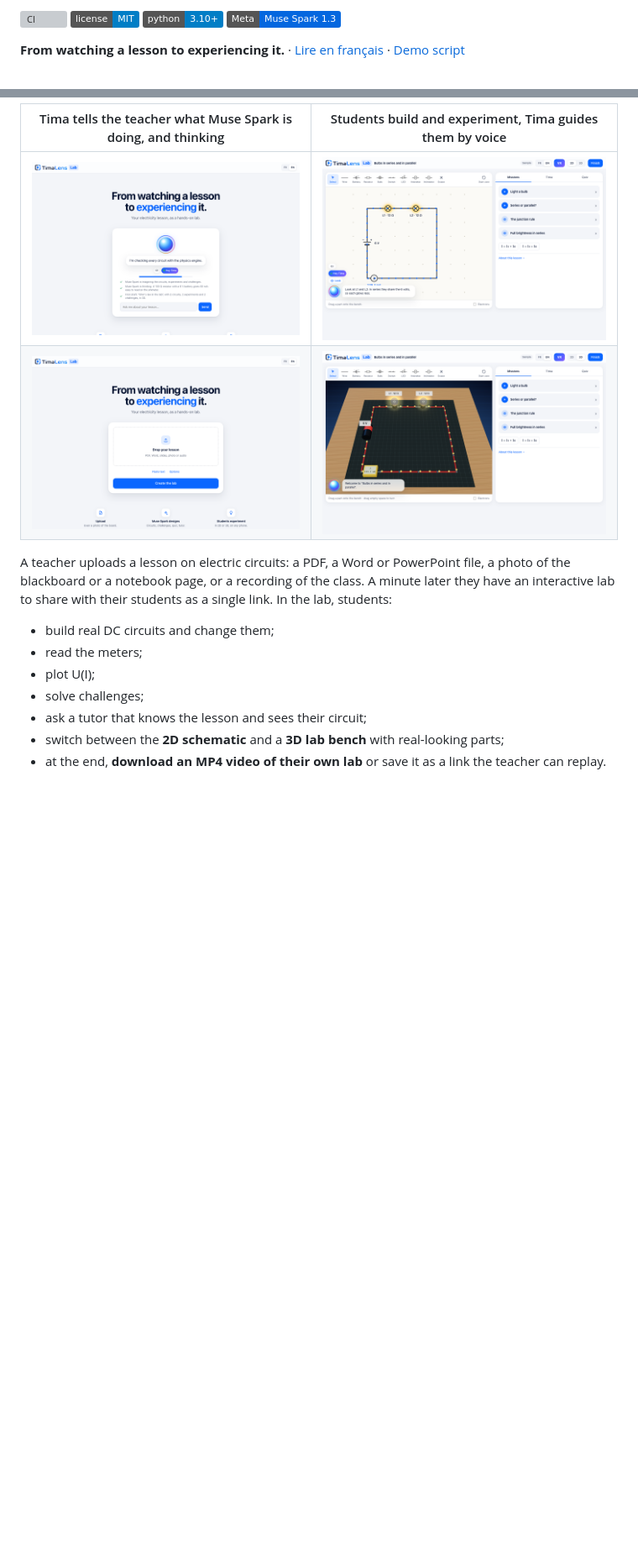
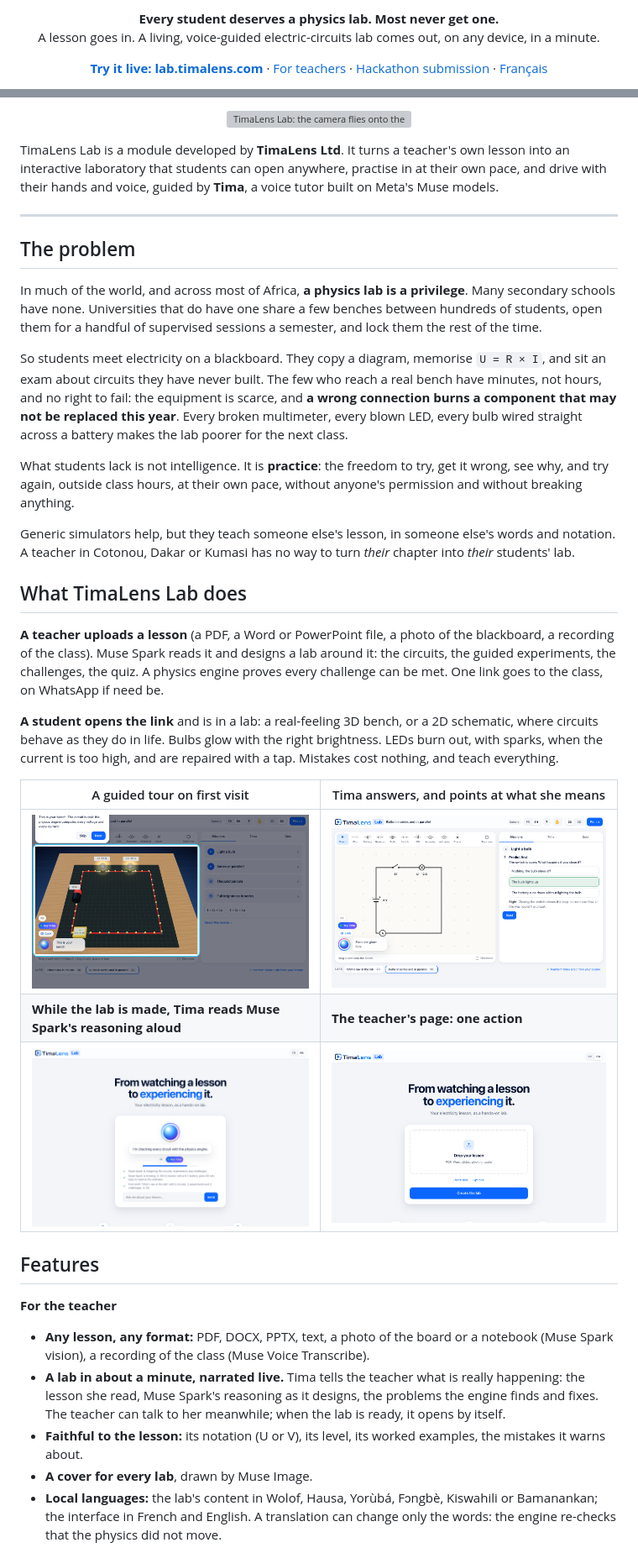
Before and after one commit to ialim0/timalens-lab, a Markdown page: README.md, 2 parts joined by grey strips. Shown at 84% size. GitHub-like rendering; pictures changed too: docs/images/home.png (deleted), docs/images/lab-3d.png, docs/images/teacher.png (added); badges without logos; blank space fills up the shorter version; grey boxes are pictures that could not be loaded.

```diff
--- a/README.md
+++ b/README.md
@@ -4,8 +4,11 @@
 
-[![CI](https://github.com/ialim0/timalens-lab/actions/workflows/ci.yml/badge.svg)](https://github.com/ialim0/timalens-lab/actions/workflows/ci.yml)
-[![License: MIT](https://img.shields.io/badge/license-MIT-blue.svg)](LICENSE)
-![Python 3.10+](https://img.shields.io/badge/python-3.10%2B-blue)
-![Built with Meta Muse Spark](https://img.shields.io/badge/Meta-Muse%20Spark%201.3-0467DF)
+<p align="center"><b>Every student deserves a physics lab. Most never get one.</b><br>
+A lesson goes in. A living, voice-guided electric-circuits lab comes out, on any device, in a minute.</p>
 
-**From watching a lesson to experiencing it.** · [Lire en français](README.fr.md) · [Demo script](docs/DEMO.md)
+<p align="center">
+  <a href="https://lab.timalens.com"><b>Try it live: lab.timalens.com</b></a> ·
+  <a href="https://lab.timalens.com/teach">For teachers</a> ·
+  <a href="SUBMISSION.md">Hackathon submission</a> ·
+  <a href="README.fr.md">Français</a>
+</p>
 
@@ -13,16 +21,56 @@
 
-| Tima tells the teacher what Muse Spark is doing, and thinking | Students build and experiment, Tima guides them by voice |
+<p align="center"><img src="docs/images/demo.gif" alt="TimaLens Lab: the camera flies onto the 3D bench, a resistor is dragged onto the circuit, a mission starts, and Tima answers a spoken question" width="880"></p>
+
+TimaLens Lab is a module developed by **TimaLens Ltd**. It turns a teacher's own lesson into an
+interactive laboratory that students can open anywhere, practise in at their own pace, and drive
+with their hands and voice, guided by **Tima**, a voice tutor built on Meta's Muse models.
+
+---
+
+## The problem
+
+In much of the world, and across most of Africa, **a physics lab is a privilege**. Many secondary
+schools have none. Universities that do have one share a few benches between hundreds of students,
+open them for a handful of supervised sessions a semester, and lock them the rest of the time.
+
+So students meet electricity on a blackboard. They copy a diagram, memorise `U = R × I`, and sit an
+exam about circuits they have never built. The few who reach a real bench have minutes, not hours,
+and no right to fail: the equipment is scarce, and **a wrong connection burns a component that may
+not be replaced this year**. Every broken multimeter, every blown LED, every bulb wired straight
+across a battery makes the lab poorer for the next class.
+
+What students lack is not intelligence. It is **practice**: the freedom to try, get it wrong, see
+why, and try again, outside class hours, at their own pace, without anyone's permission and
+without breaking anything.
+
+Generic simulators help, but they teach someone else's lesson, in someone else's words and
+notation. A teacher in Cotonou, Dakar or Kumasi has no way to turn *their* chapter into *their*
+students' lab.
+
+## What TimaLens Lab does
+
+**A teacher uploads a lesson** (a PDF, a Word or PowerPoint file, a photo of the blackboard, a
+recording of the class). Muse Spark reads it and designs a lab around it: the circuits, the guided
+experiments, the challenges, the quiz. A physics engine proves every challenge can be met. One link
+goes to the class, on WhatsApp if need be.
+
+**A student opens the link** and is in a lab: a real-feeling 3D bench, or a 2D schematic, where
+circuits behave as they do in life. Bulbs glow with the right brightness. LEDs burn out, with
+sparks, when the current is too high, and are repaired with a tap. Mistakes cost nothing, and
+teach everything.
+
+| A guided tour on first visit | Tima answers, and points at what she means |
 |---|---|
-| ![Tima narrates the generation](docs/images/tima-at-work.png) | ![Tima points at the bulbs she is talking about](docs/images/tima-points.png) |
-| ![The teacher's page](docs/images/home.png) | ![The 3D bench](docs/images/lab-3d.png) |
+| ![Tima's guided tour lights up each part of the lab](docs/images/tour.png) | ![Tima answers a spoken question and the bulbs she names glow](docs/images/tima-points.png) |
+| **While the lab is made, Tima reads Muse Spark's reasoning aloud** | **The teacher's page: one action** |
+| ![Tima narrates the generation](docs/images/tima-at-work.png) | ![The teacher's page](docs/images/teacher.png) |
 
-A teacher uploads a lesson on electric circuits: a PDF, a Word or PowerPoint file, a photo of the blackboard or a notebook page, or a recording of the class. A minute later they have an interactive lab to share with their students as a single link. In the lab, students:
+## Features
 
-- build real DC circuits and change them;
-- read the meters;
-- plot U(I);
-- solve challenges;
-- ask a tutor that knows the lesson and sees their circuit;
-- switch between the **2D schematic** and a **3D lab bench** with real-looking parts;
-- at the end, **download an MP4 video of their own lab** or save it as a link the teacher can replay.
+**For the teacher**
+- **Any lesson, any format:** PDF, DOCX, PPTX, text, a photo of the board or a notebook (Muse Spark vision), a recording of the class (Muse Voice Transcribe).
+- **A lab in about a minute, narrated live.** Tima tells the teacher what is really happening: the lesson she read, Muse Spark's reasoning as it designs, the problems the engine finds and fixes. The teacher can talk to her meanwhile; when the lab is ready, it opens by itself.
+- **Faithful to the lesson:** its notation (U or V), its level, its worked examples, the mistakes it warns about.
+- **A cover for every lab**, drawn by Muse Image.
+- **Local languages:** the lab's content in Wolof, Hausa, Yorùbá, Fɔngbè, Kiswahili or Bamanankan; the interface in French and English. A translation can change only the words: the engine re-checks that the physics did not move.
 
```
Also changed, not shown: other parts of README.md (+104 -181 lines), README.fr.md (+64 -111 lines), SUBMISSION.md (+23 -7 lines), 7 other files.
